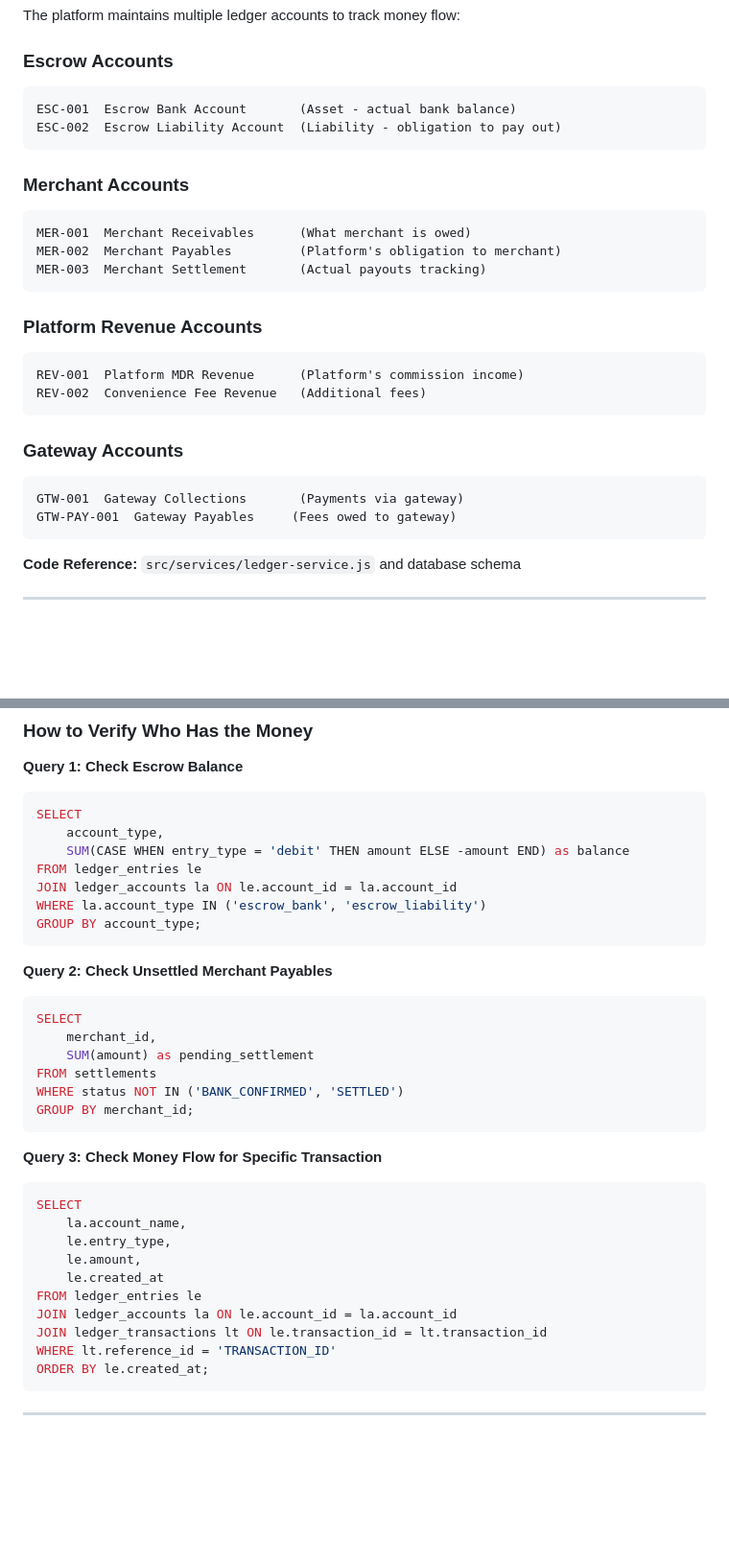
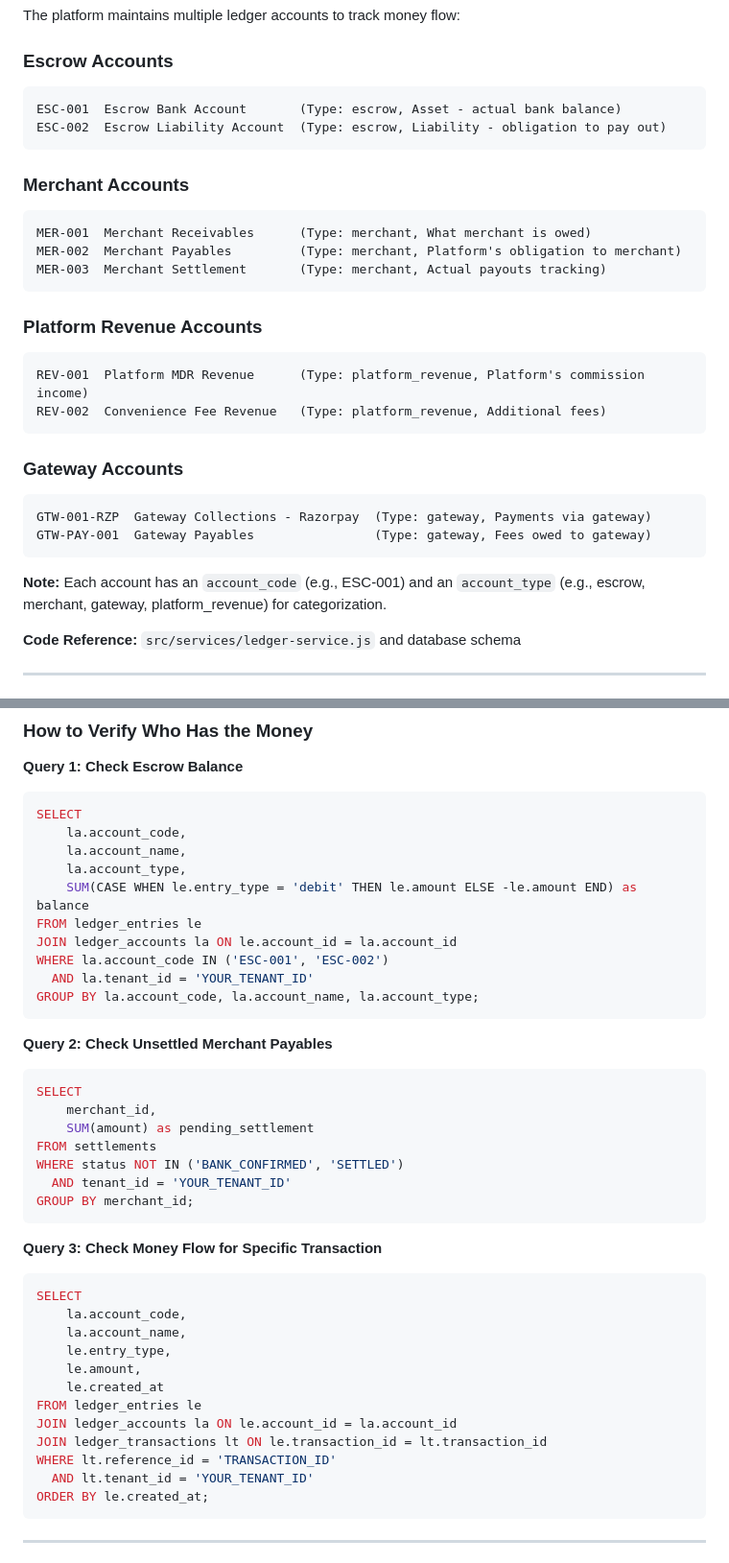
Before and after one commit to nitra-1/PG, a Markdown page: PAYMENT_MONEY_FLOW_EXPLAINED.md, 2 parts joined by grey strips. Shown at 96% size. Drawn GitHub-style; blank space fills up the shorter version.

Commit message:
Fix account type references in documentation
Co-authored-by: nitra-1 <23074226+nitra-1@users.noreply.github.com>

````diff
--- a/PAYMENT_MONEY_FLOW_EXPLAINED.md
+++ b/PAYMENT_MONEY_FLOW_EXPLAINED.md
@@ -206,28 +206,30 @@ The platform maintains multiple ledger accounts to track money flow:
 
 ### Escrow Accounts
 ```
-ESC-001  Escrow Bank Account       (Asset - actual bank balance)
-ESC-002  Escrow Liability Account  (Liability - obligation to pay out)
+ESC-001  Escrow Bank Account       (Type: escrow, Asset - actual bank balance)
+ESC-002  Escrow Liability Account  (Type: escrow, Liability - obligation to pay out)
 ```
 
 ### Merchant Accounts
 ```
-MER-001  Merchant Receivables      (What merchant is owed)
-MER-002  Merchant Payables         (Platform's obligation to merchant)
-MER-003  Merchant Settlement       (Actual payouts tracking)
+MER-001  Merchant Receivables      (Type: merchant, What merchant is owed)
+MER-002  Merchant Payables         (Type: merchant, Platform's obligation to merchant)
+MER-003  Merchant Settlement       (Type: merchant, Actual payouts tracking)
 ```
 
 ### Platform Revenue Accounts
 ```
-REV-001  Platform MDR Revenue      (Platform's commission income)
-REV-002  Convenience Fee Revenue   (Additional fees)
+REV-001  Platform MDR Revenue      (Type: platform_revenue, Platform's commission income)
+REV-002  Convenience Fee Revenue   (Type: platform_revenue, Additional fees)
 ```
 
 ### Gateway Accounts
 ```
-GTW-001  Gateway Collections       (Payments via gateway)
-GTW-PAY-001  Gateway Payables     (Fees owed to gateway)
+GTW-001-RZP  Gateway Collections - Razorpay  (Type: gateway, Payments via gateway)
+GTW-PAY-001  Gateway Payables                (Type: gateway, Fees owed to gateway)
 ```
+
+**Note:** Each account has an `account_code` (e.g., ESC-001) and an `account_type` (e.g., escrow, merchant, gateway, platform_revenue) for categorization.
 
 **Code Reference:** `src/services/ledger-service.js` and database schema
 
@@ -261,12 +263,15 @@ Let's trace a complete ₹1,000 payment:
 **Query 1: Check Escrow Balance**
 ```sql
 SELECT
-    account_type,
-    SUM(CASE WHEN entry_type = 'debit' THEN amount ELSE -amount END) as balance
+    la.account_code,
+    la.account_name,
+    la.account_type,
+    SUM(CASE WHEN le.entry_type = 'debit' THEN le.amount ELSE -le.amount END) as balance
 FROM ledger_entries le
 JOIN ledger_accounts la ON le.account_id = la.account_id
-WHERE la.account_type IN ('escrow_bank', 'escrow_liability')
-GROUP BY account_type;
+WHERE la.account_code IN ('ESC-001', 'ESC-002')
+  AND la.tenant_id = 'YOUR_TENANT_ID'
+GROUP BY la.account_code, la.account_name, la.account_type;
 ```
 
 **Query 2: Check Unsettled Merchant Payables**
@@ -276,12 +281,14 @@ SELECT
     SUM(amount) as pending_settlement
 FROM settlements
 WHERE status NOT IN ('BANK_CONFIRMED', 'SETTLED')
+  AND tenant_id = 'YOUR_TENANT_ID'
 GROUP BY merchant_id;
 ```
 
 **Query 3: Check Money Flow for Specific Transaction**
 ```sql
 SELECT
+    la.account_code,
     la.account_name,
     le.entry_type,
     le.amount,
@@ -290,6 +297,7 @@ FROM ledger_entries le
 JOIN ledger_accounts la ON le.account_id = la.account_id
 JOIN ledger_transactions lt ON le.transaction_id = lt.transaction_id
 WHERE lt.reference_id = 'TRANSACTION_ID'
+  AND lt.tenant_id = 'YOUR_TENANT_ID'
 ORDER BY le.created_at;
 ```
 
````
